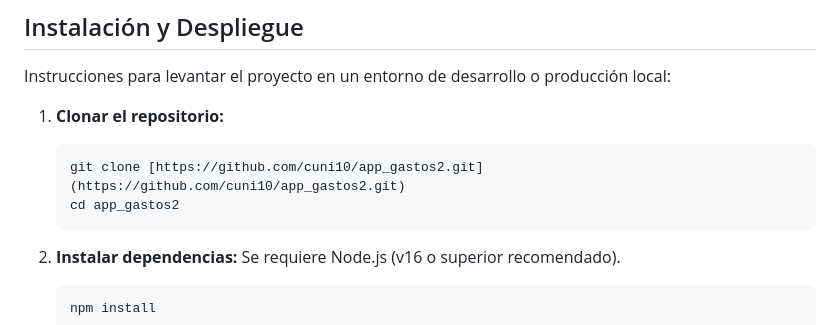
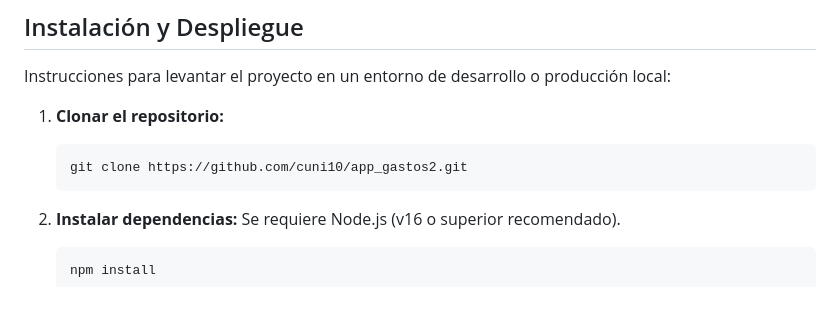
Before and after one commit to cuni10/app_gastos2, a Markdown page: README.md, the part around the change. GitHub-like rendering; blank space fills up the shorter version.

Commit message:
docs: README.md

````diff
--- a/README.md
+++ b/README.md
@@ -52,8 +52,7 @@ Instrucciones para levantar el proyecto en un entorno de desarrollo o producció
 1. **Clonar el repositorio:**
 
    ```bash
-   git clone [https://github.com/cuni10/app_gastos2.git](https://github.com/cuni10/app_gastos2.git)
-   cd app_gastos2
+   git clone https://github.com/cuni10/app_gastos2.git
    ```
 
 2. **Instalar dependencias:**
````
